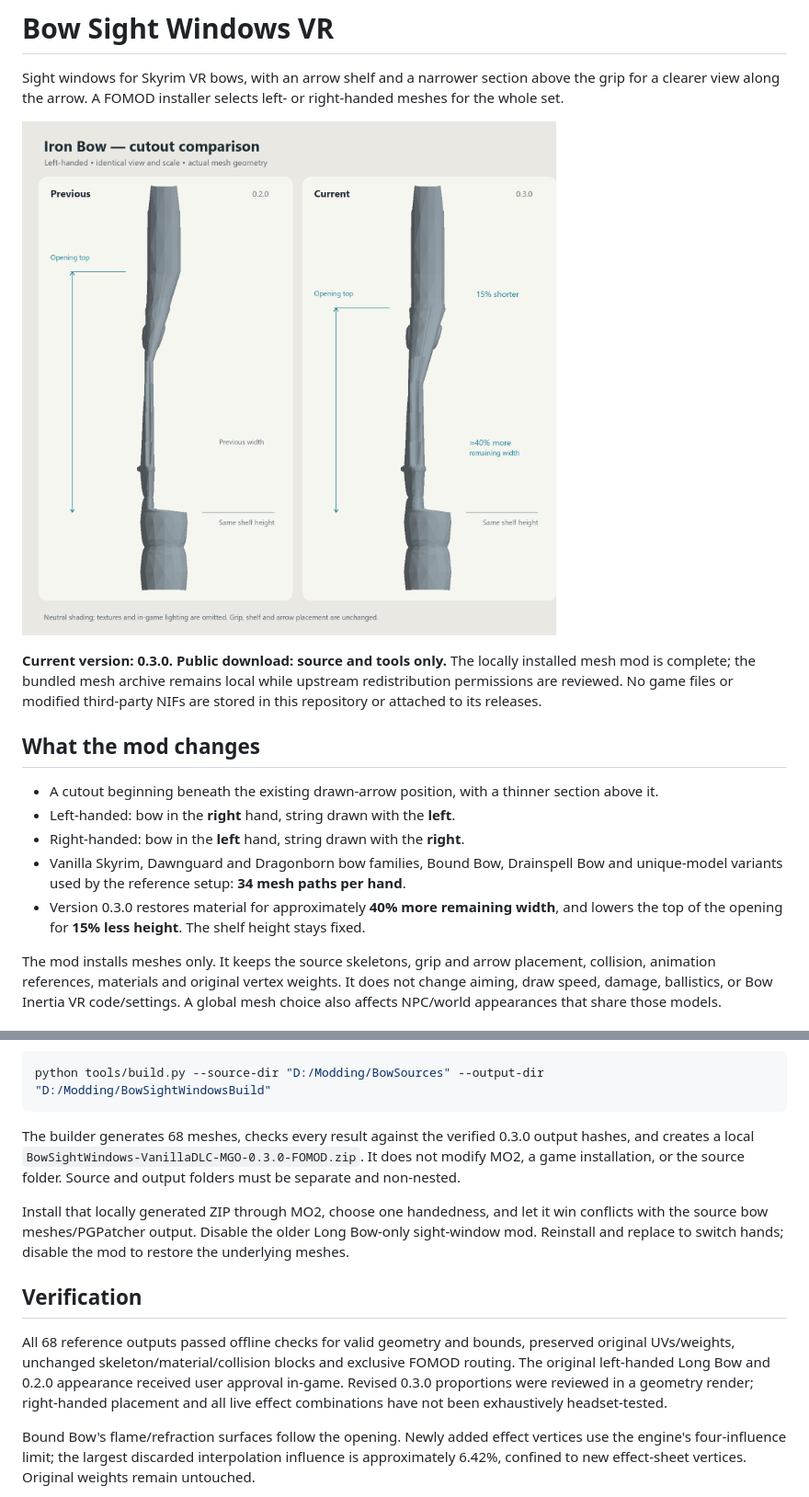
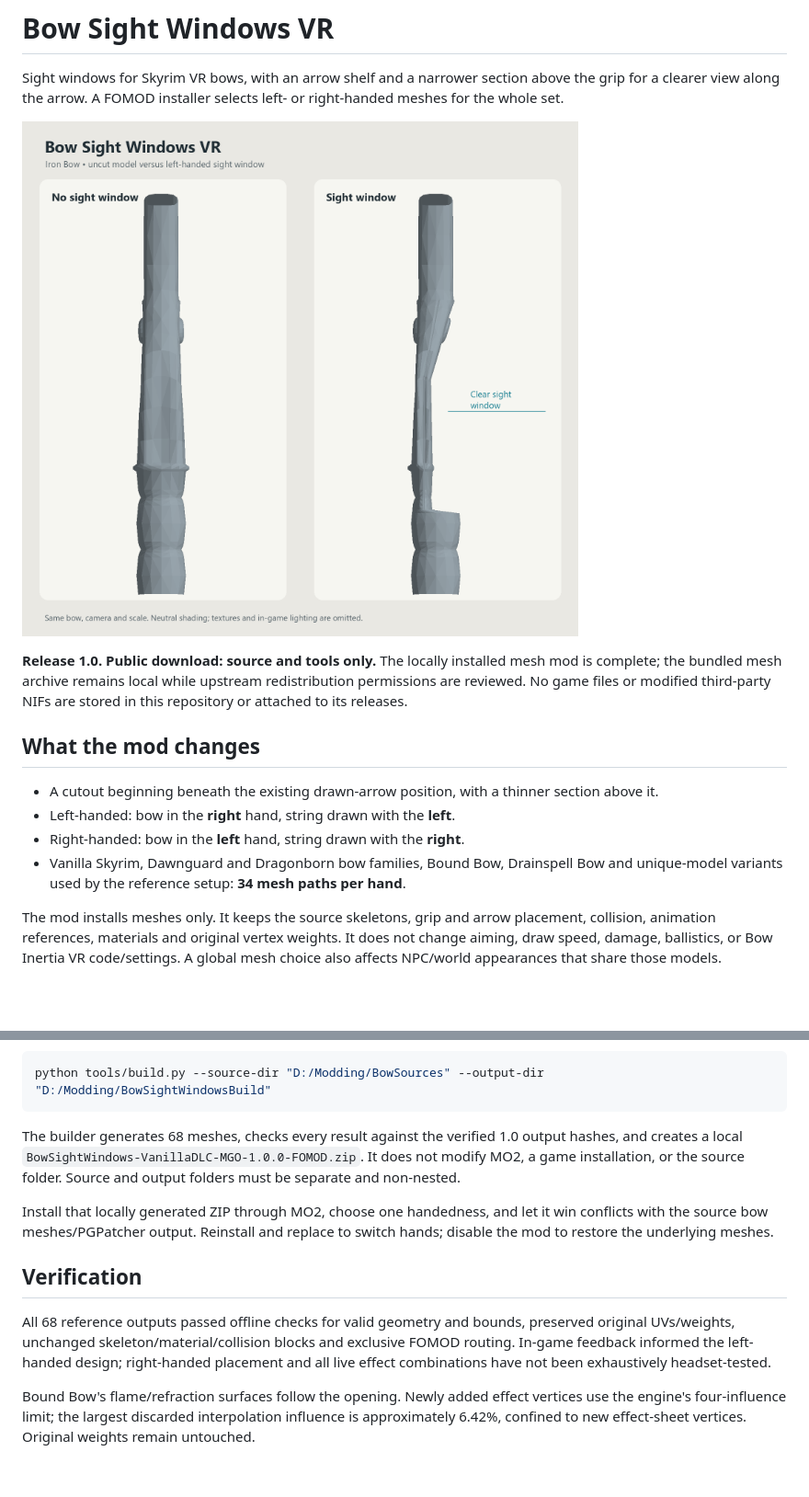
Before and after one commit to kperkins6/BowSightWindowsVR, a Markdown page: README.md, 2 parts joined by grey strips. Shown: that part at 92% size. GitHub-like rendering; pictures changed too: docs/images/iron-bow-comparison.png; blank space fills up the shorter version.

Commit message:
Release 1.0 with uncut versus sight-window showcase

````diff
--- a/README.md
+++ b/README.md
@@ -6,5 +6,5 @@ Sight windows for Skyrim VR bows, with an arrow shelf and a narrower section abo
 
-**Current version: 0.3.0. Public download: source and tools only.** The locally installed mesh mod is complete; the bundled mesh archive remains local while upstream redistribution permissions are reviewed. No game files or modified third-party NIFs are stored in this repository or attached to its releases.
+**Release 1.0. Public download: source and tools only.** The locally installed mesh mod is complete; the bundled mesh archive remains local while upstream redistribution permissions are reviewed. No game files or modified third-party NIFs are stored in this repository or attached to its releases.
 
 ## What the mod changes
 
@@ -12,7 +12,6 @@ Sight windows for Skyrim VR bows, with an arrow shelf and a narrower section abo
 - Left-handed: bow in the **right** hand, string drawn with the **left**.
 - Right-handed: bow in the **left** hand, string drawn with the **right**.
 - Vanilla Skyrim, Dawnguard and Dragonborn bow families, Bound Bow, Drainspell Bow and unique-model variants used by the reference setup: **34 mesh paths per hand**.
-- Version 0.3.0 restores material for approximately **40% more remaining width**, and lowers the top of the opening for **15% less height**. The shelf height stays fixed.
 
 The mod installs meshes only. It keeps the source skeletons, grip and arrow placement, collision, animation references, materials and original vertex weights. It does not change aiming, draw speed, damage, ballistics, or Bow Inertia VR code/settings. A global mesh choice also affects NPC/world appearances that share those models.
 
@@ -34,13 +33,13 @@ Use Python 3.10 or later. The core builder uses only the standard library.
 python tools/build.py --source-dir "D:/Modding/BowSources" --output-dir "D:/Modding/BowSightWindowsBuild"
 ```
 
-The builder generates 68 meshes, checks every result against the verified 0.3.0 output hashes, and creates a local `BowSightWindows-VanillaDLC-MGO-0.3.0-FOMOD.zip`. It does not modify MO2, a game installation, or the source folder. Source and output folders must be separate and non-nested.
+The builder generates 68 meshes, checks every result against the verified 1.0 output hashes, and creates a local `BowSightWindows-VanillaDLC-MGO-1.0.0-FOMOD.zip`. It does not modify MO2, a game installation, or the source folder. Source and output folders must be separate and non-nested.
 
-Install that locally generated ZIP through MO2, choose one handedness, and let it win conflicts with the source bow meshes/PGPatcher output. Disable the older Long Bow-only sight-window mod. Reinstall and replace to switch hands; disable the mod to restore the underlying meshes.
+Install that locally generated ZIP through MO2, choose one handedness, and let it win conflicts with the source bow meshes/PGPatcher output. Reinstall and replace to switch hands; disable the mod to restore the underlying meshes.
 
 ## Verification
 
-All 68 reference outputs passed offline checks for valid geometry and bounds, preserved original UVs/weights, unchanged skeleton/material/collision blocks and exclusive FOMOD routing. The original left-handed Long Bow and 0.2.0 appearance received user approval in-game. Revised 0.3.0 proportions were reviewed in a geometry render; right-handed placement and all live effect combinations have not been exhaustively headset-tested.
+All 68 reference outputs passed offline checks for valid geometry and bounds, preserved original UVs/weights, unchanged skeleton/material/collision blocks and exclusive FOMOD routing. In-game feedback informed the left-handed design; right-handed placement and all live effect combinations have not been exhaustively headset-tested.
 
 Bound Bow's flame/refraction surfaces follow the opening. Newly added effect vertices use the engine's four-influence limit; the largest discarded interpolation influence is approximately 6.42%, confined to new effect-sheet vertices. Original weights remain untouched.
 
````
Also changed, not shown: other parts of README.md (+1 -1 lines), CHANGELOG.md (+6 -17 lines), docs/RELEASE-v0.3.0.md (deleted, +0 -11 lines), docs/RELEASE-v1.0.0.md (added, +14 -0 lines), docs/nexus/README.md (+3 -3 lines), 11 other files.
